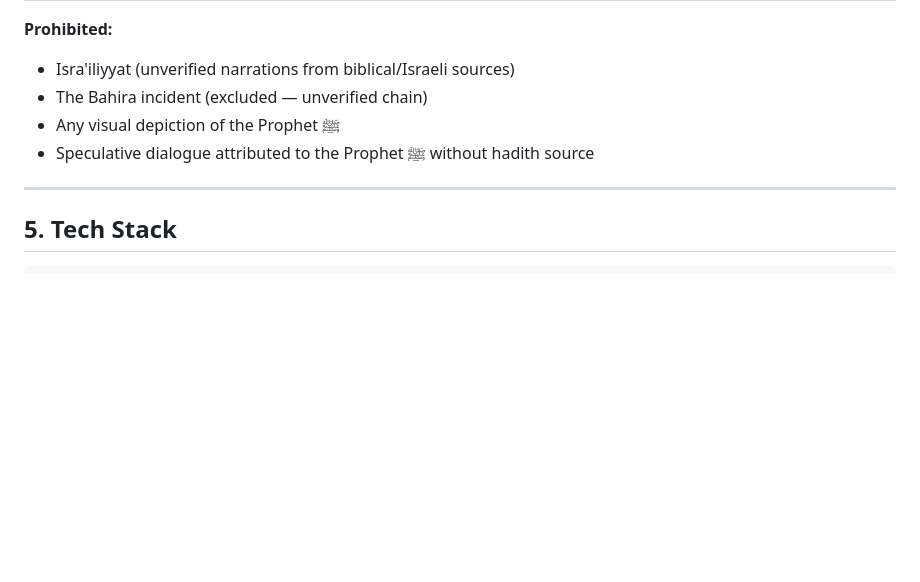
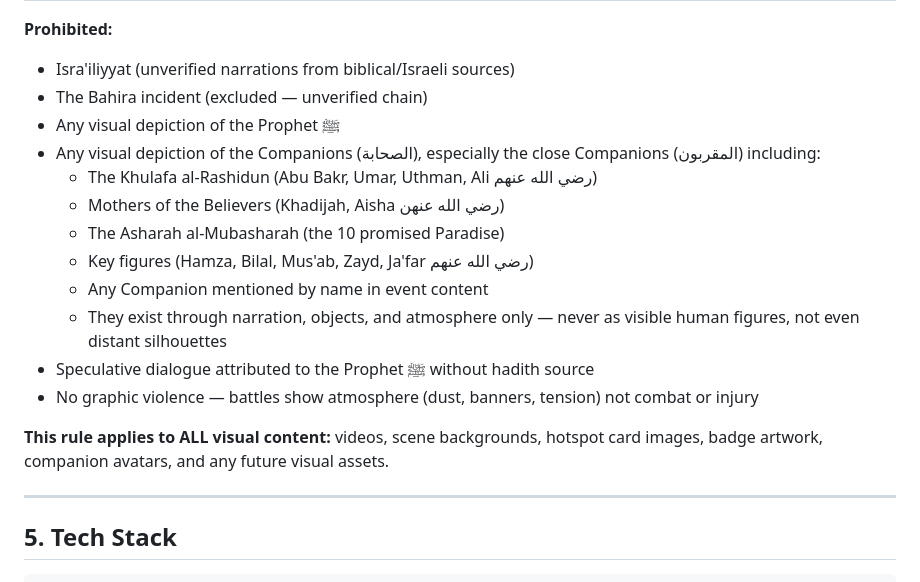
Before and after one commit to Duwaik/rawi-journey, a Markdown page: RAWI_MASTER_PLAN.md, the part around the change. Rendered like a GitHub page; blank space fills up the shorter version.

```diff
--- a/RAWI_MASTER_PLAN.md
+++ b/RAWI_MASTER_PLAN.md
@@ -85,7 +85,17 @@ A **mobile game** about the life of Prophet Muhammad ﷺ told through:
 - Isra'iliyyat (unverified narrations from biblical/Israeli sources)
 - The Bahira incident (excluded — unverified chain)
 - Any visual depiction of the Prophet ﷺ
+- Any visual depiction of the Companions (الصحابة), especially the close Companions (المقربون) including:
+  - The Khulafa al-Rashidun (Abu Bakr, Umar, Uthman, Ali رضي الله عنهم)
+  - Mothers of the Believers (Khadijah, Aisha رضي الله عنهن)
+  - The Asharah al-Mubasharah (the 10 promised Paradise)
+  - Key figures (Hamza, Bilal, Mus'ab, Zayd, Ja'far رضي الله عنهم)
+  - Any Companion mentioned by name in event content
+  - They exist through narration, objects, and atmosphere only — never as visible human figures, not even distant silhouettes
 - Speculative dialogue attributed to the Prophet ﷺ without hadith source
+- No graphic violence — battles show atmosphere (dust, banners, tension) not combat or injury
+
+**This rule applies to ALL visual content:** videos, scene backgrounds, hotspot card images, badge artwork, companion avatars, and any future visual assets.
 
 ---
 
```
Also changed, not shown: doc/RAWI_ISSUES_AND_ENHANCEMENTS_5.md (added, +512 -0 lines), doc/RAWI_VIDEO_CONTENT_STRATEGY.md (added, +216 -0 lines).
